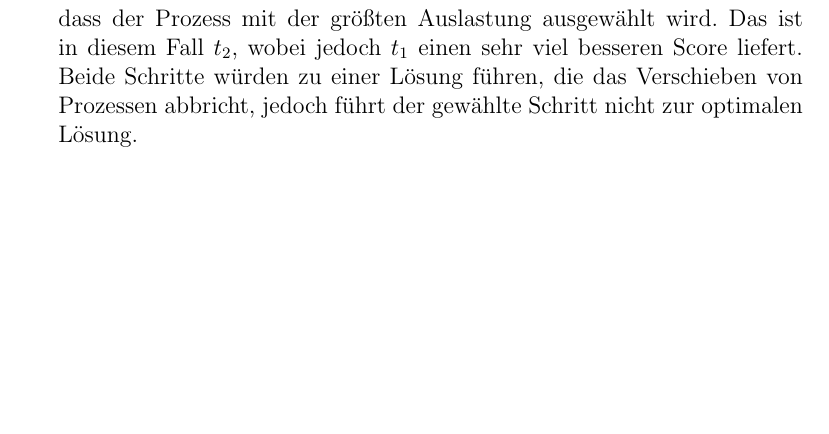
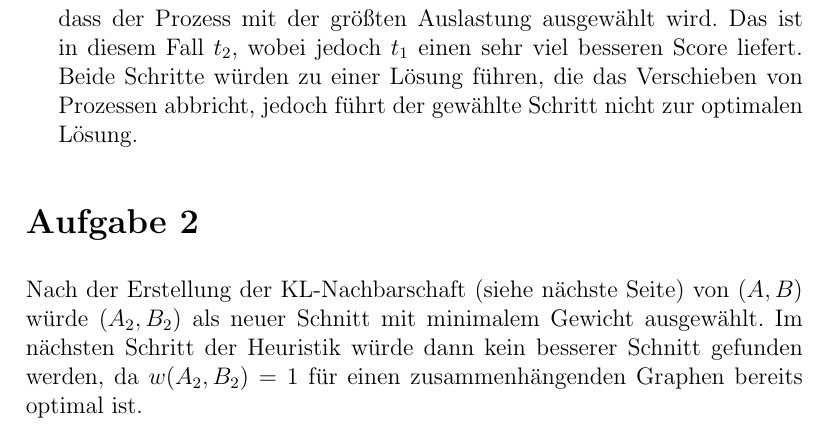
Before and after one commit to tompetersen/NP-Hard, a LaTeX document (Blatt 9/document.tex): part of page 3 of 3 before the commit and part of page 3 of 4 after it, cut so that both start at the same text, the shorter picture padded with empty space. The pictures show the PDF file Blatt 9/document.pdf that the author committed with the source.

Commit message:
Sheet 9 task 2

```diff
--- a/Blatt 9/document.tex
+++ b/Blatt 9/document.tex
@@ -52,8 +52,14 @@
 
 
 
+\section*{Aufgabe 2}
 
+	\begin{figure}%[ht]
+		\centering
+		\includegraphics[width=0.9\textwidth]{9_2.jpg}
+	\end{figure}
 
+Nach der Erstellung der KL-Nachbarschaft (siehe nächste Seite) von \((A, B)\) würde \((A_2, B_2)\) als neuer Schnitt mit minimalem Gewicht ausgewählt. Im nächsten Schritt der Heuristik würde dann kein besserer Schnitt gefunden werden, da \(w(A_2, B_2)=1\) für einen zusammenhängenden Graphen bereits optimal ist.
 
 
 \end{document}
```
Also changed, not shown: Blatt 9/9_2.jpg (added), Blatt 9/document.pdf.
